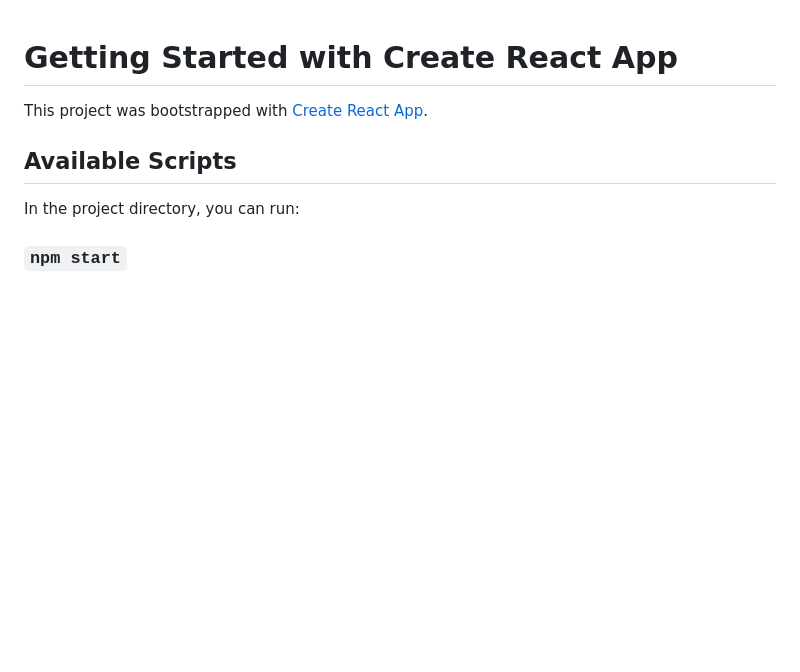
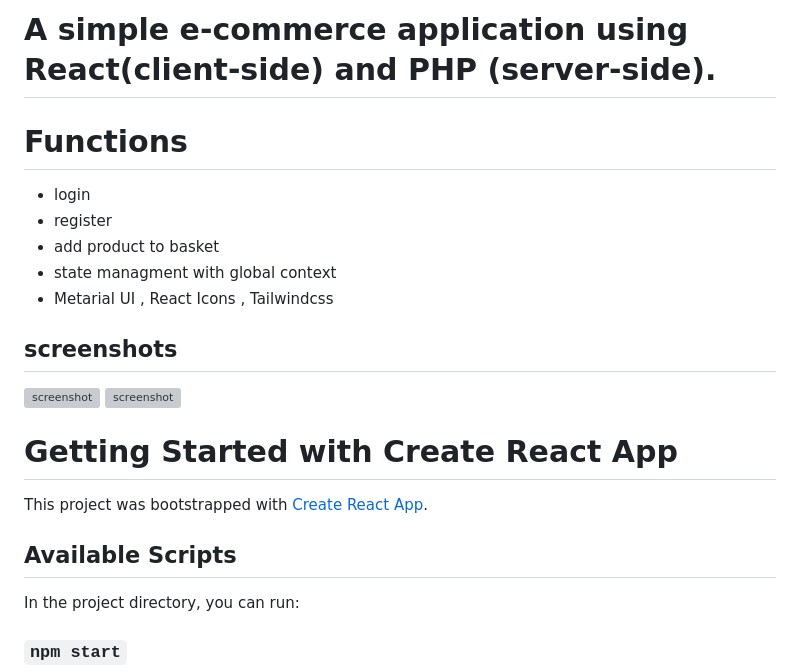
Before and after one commit to omerturkerweb/food-ninja-fullstack, a Markdown page: README.md, the part around the change. GitHub-like rendering; blank space fills up the shorter version; grey boxes are pictures that could not be loaded.

```diff
--- a/README.md
+++ b/README.md
@@ -1,3 +1,16 @@
+# A simple e-commerce application using React(client-side) and PHP (server-side).
+
+# Functions
+- login
+- register
+- add product to basket
+- state managment with global context
+- Metarial UI , React Icons , Tailwindcss
+
+## screenshots
+![screenshot](https://img001.prntscr.com/file/img001/zKyxvCeOTkinL0tcb0jGgQ.png)
+![screenshot](https://img001.prntscr.com/file/img001/PYsuPyF1Sg-qpBlNcQhUOQ.png)
+
 # Getting Started with Create React App
 
 This project was bootstrapped with [Create React App](https://github.com/facebook/create-react-app).
```
